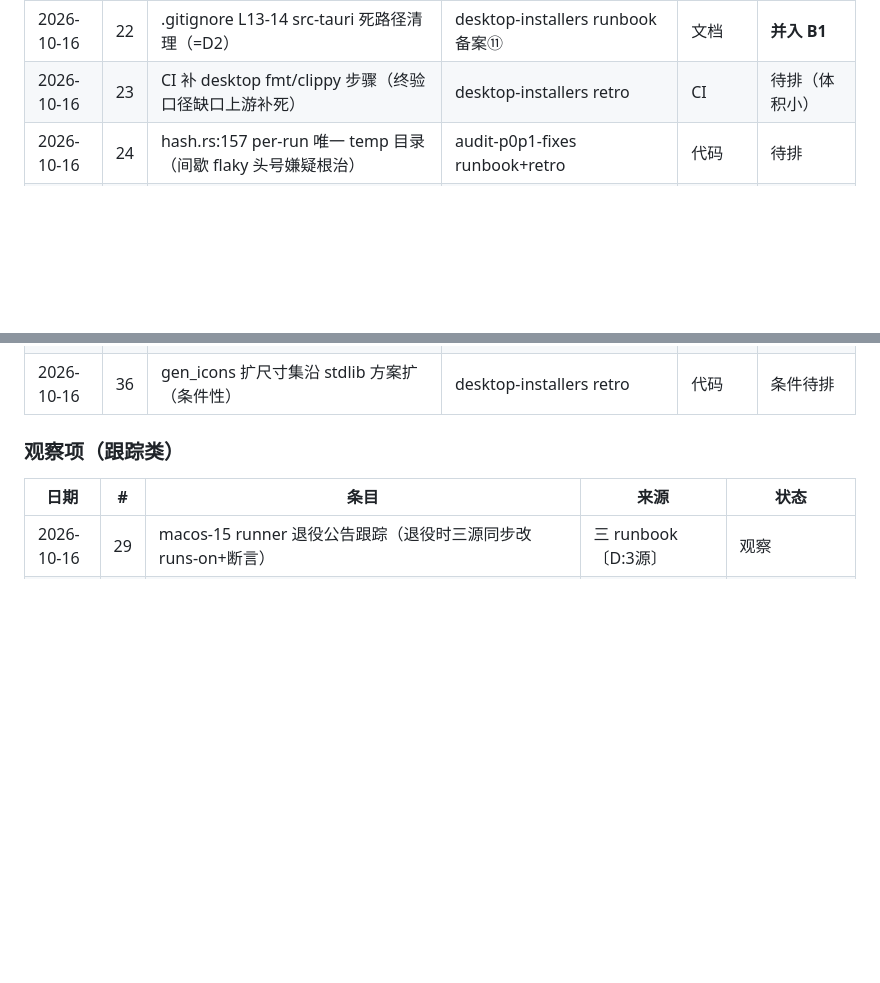
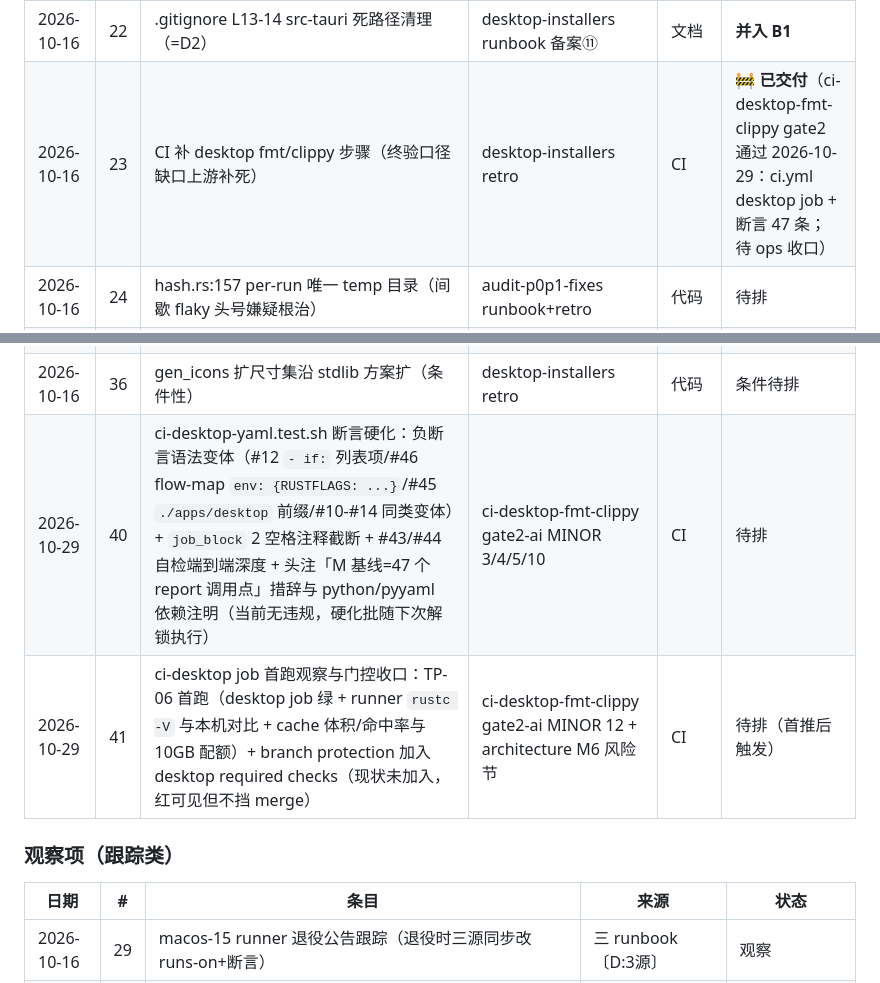
Before and after one commit to Tintac-CN/cloudmount, a Markdown page: docs/aidlc/backlog.md, 2 parts joined by grey strips. Drawn GitHub-style; blank space fills up the shorter version.

Commit message:
aidlc(ci-desktop-fmt-clippy): gate2-approved（通过+准出回填：M 口径/fmt 作用域事实/措辞收严/OQ② 归属/TP-02 基线锚/backlog 40-41）

```diff
--- a/docs/aidlc/backlog.md
+++ b/docs/aidlc/backlog.md
@@ -38,7 +38,7 @@
 | 2026-10-16 | 15 | TP-23 无显式承接载体（补埋点） | desktop-installers runbook 备案④ | 测试 | 待排 |
 | 2026-10-16 | 16 | T4 修订断言①防空真依赖步骤名字面 | desktop-installers runbook 备案⑤ | CI | 待排 |
 | 2026-10-16 | 22 | .gitignore L13-14 src-tauri 死路径清理（=D2） | desktop-installers runbook 备案⑪ | 文档 | **并入 B1** |
-| 2026-10-16 | 23 | CI 补 desktop fmt/clippy 步骤（终验口径缺口上游补死） | desktop-installers retro | CI | 待排（体积小） |
+| 2026-10-16 | 23 | CI 补 desktop fmt/clippy 步骤（终验口径缺口上游补死） | desktop-installers retro | CI | **🚧 已交付**（ci-desktop-fmt-clippy gate2 通过 2026-10-29：ci.yml desktop job + 断言 47 条；待 ops 收口） |
 | 2026-10-16 | 24 | hash.rs:157 per-run 唯一 temp 目录（间歇 flaky 头号嫌疑根治） | audit-p0p1-fixes runbook+retro | 代码 | 待排 |
 | 2026-10-16 | 25 | exec.rs 错误路径 dir_creating 条目残留 | audit-p0p1-fixes runbook | 代码 | 待排 |
 | 2026-10-16 | 26 | webdav.rs:513 冗余条件 | audit-p0p1-fixes runbook | 代码 | 待排 |
@@ -46,6 +46,8 @@
 | 2026-10-16 | 28 | cookie.rs:584 initupload 解密明文日志收口（F-04 脱敏不变量延伸） | audit-p0p1-fixes runbook+retro | 代码（安全卫生） | 待排 |
 | 2026-10-16 | 35 | 伪隐藏 mac 形态二选一（Dock 留存 vs LSUIElement）随真机实测裁决 | desktop-installers retro+runbook | 代码 | 并入真机核验批（条目 31） |
 | 2026-10-16 | 36 | gen_icons 扩尺寸集沿 stdlib 方案扩（条件性） | desktop-installers retro | 代码 | 条件待排 |
+| 2026-10-29 | 40 | ci-desktop-yaml.test.sh 断言硬化：负断言语法变体（#12 `- if:` 列表项/#46 flow-map `env: {RUSTFLAGS: ...}`/#45 `./apps/desktop` 前缀/#10-#14 同类变体）+ `job_block` 2 空格注释截断 + #43/#44 自检端到端深度 + 头注「M 基线=47 个 report 调用点」措辞与 python/pyyaml 依赖注明（当前无违规，硬化批随下次解锁执行） | ci-desktop-fmt-clippy gate2-ai MINOR 3/4/5/10 | CI | 待排 |
+| 2026-10-29 | 41 | ci-desktop job 首跑观察与门控收口：TP-06 首跑（desktop job 绿 + runner `rustc -V` 与本机对比 + cache 体积/命中率与 10GB 配额）+ branch protection 加入 desktop required checks（现状未加入，红可见但不挡 merge） | ci-desktop-fmt-clippy gate2-ai MINOR 12 + architecture M6 风险节 | CI | 待排（首推后触发） |
 
 ### 观察项（跟踪类）
 
```
Also changed, not shown: 2 other files.
